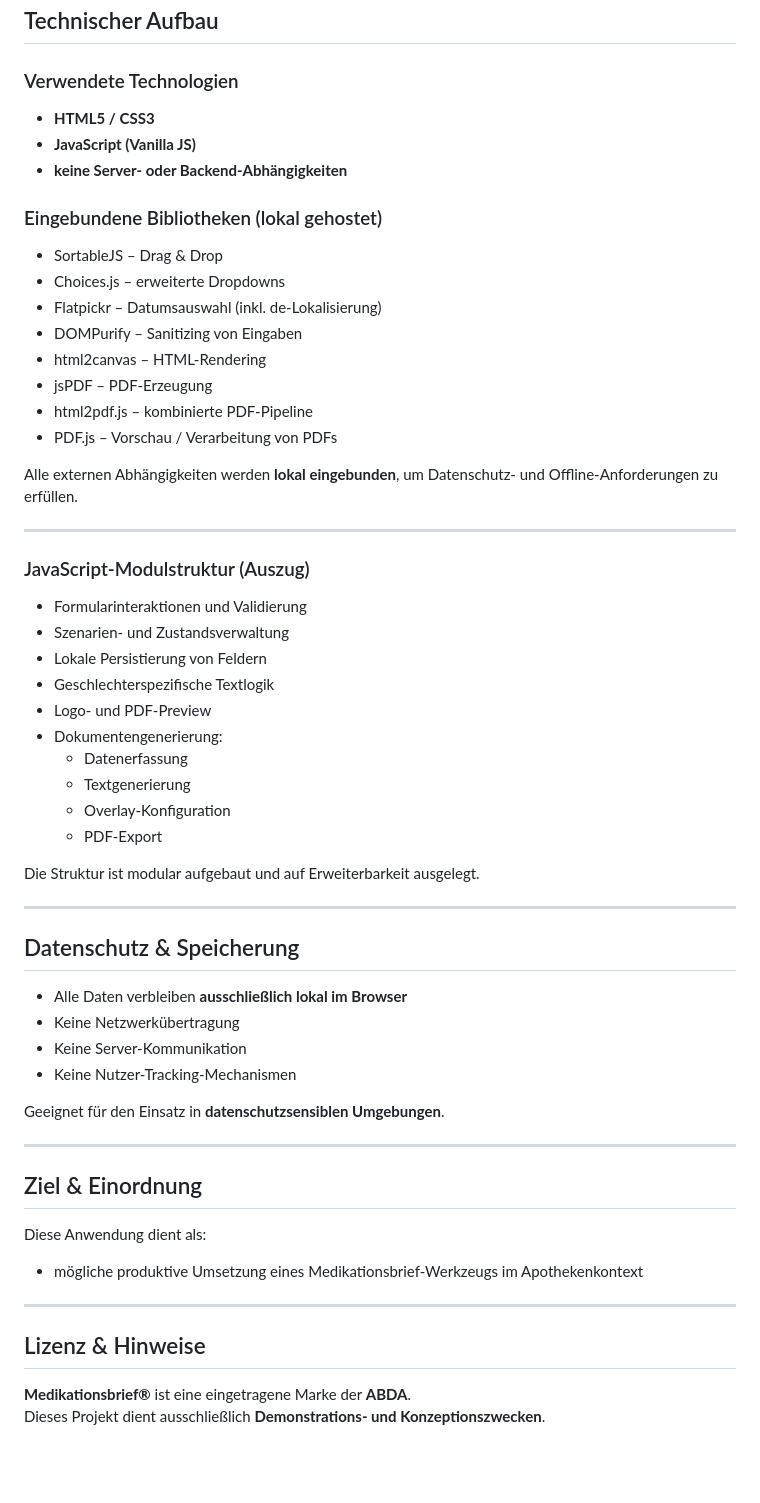
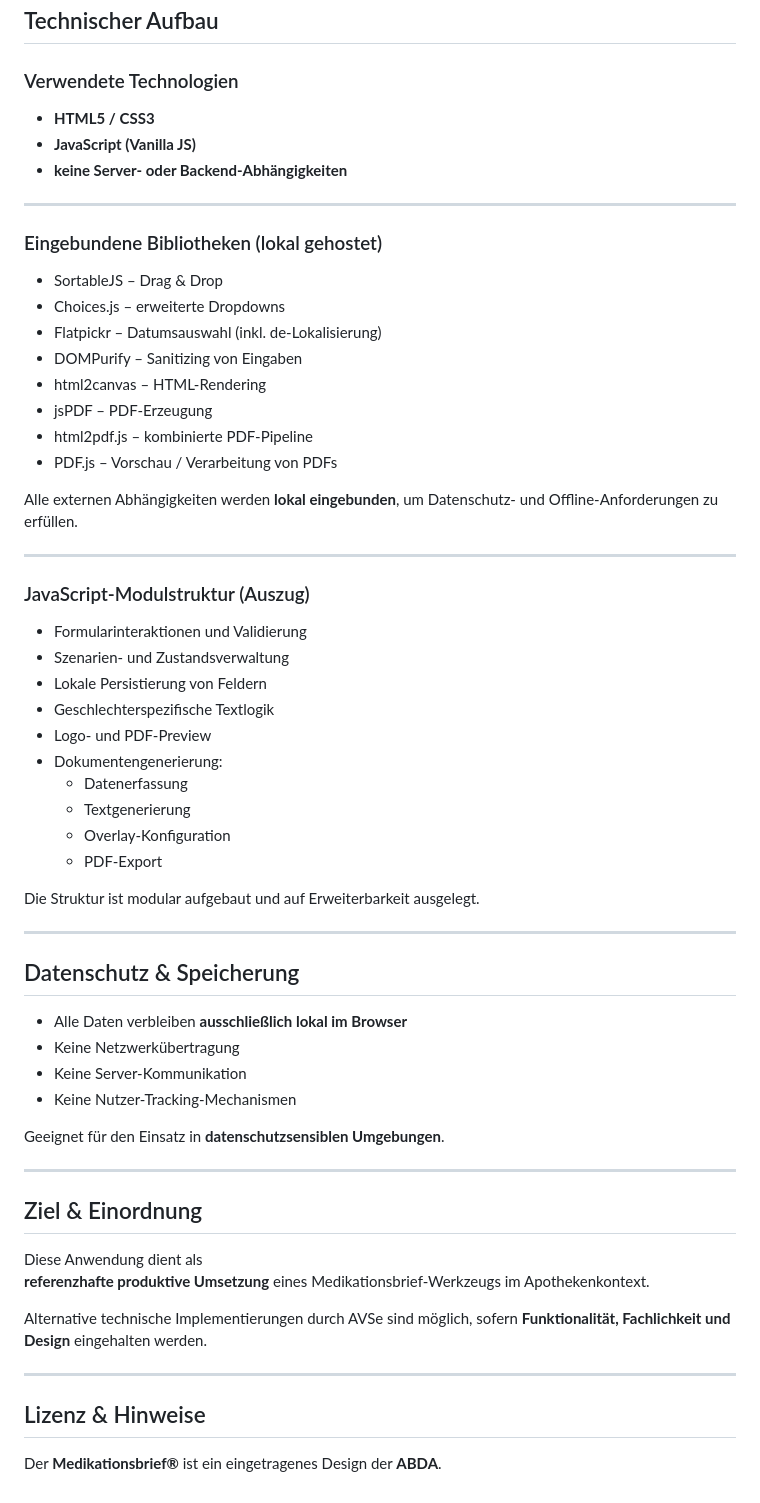
Before and after one commit to BAK-ABDA/pDL-Medikationsbrief, a Markdown page: README.md, the part around one of its changes. GitHub-like rendering; blank space fills up the shorter version.

```diff
--- a/README.md
+++ b/README.md
@@ -146,14 +163,18 @@ Logo, Texte, Auswahlfelder und strukturierte Inhalte werden korrekt im Dokument
 ## Technischer Aufbau
 
 ### Verwendete Technologien
+
 - **HTML5 / CSS3**
 - **JavaScript (Vanilla JS)**
 - **keine Server- oder Backend-Abhängigkeiten**
 
+---
+
 ### Eingebundene Bibliotheken (lokal gehostet)
+
 - SortableJS – Drag & Drop
 - Choices.js – erweiterte Dropdowns
-- Flatpickr – Datumsauswahl (inkl. de‑Lokalisierung)
+- Flatpickr – Datumsauswahl (inkl. de-Lokalisierung)
 - DOMPurify – Sanitizing von Eingaben
 - html2canvas – HTML-Rendering
 - jsPDF – PDF-Erzeugung
@@ -165,22 +186,24 @@ Alle externen Abhängigkeiten werden **lokal eingebunden**, um Datenschutz- und
 ---
 
 ### JavaScript-Modulstruktur (Auszug)
+
 - Formularinteraktionen und Validierung
 - Szenarien- und Zustandsverwaltung
 - Lokale Persistierung von Feldern
 - Geschlechterspezifische Textlogik
 - Logo- und PDF-Preview
 - Dokumentengenerierung:
-    - Datenerfassung
-    - Textgenerierung
-    - Overlay-Konfiguration
-    - PDF-Export
+  - Datenerfassung
+  - Textgenerierung
+  - Overlay-Konfiguration
+  - PDF-Export
 
 Die Struktur ist modular aufgebaut und auf Erweiterbarkeit ausgelegt.
 
 ---
 
 ## Datenschutz & Speicherung
+
 - Alle Daten verbleiben **ausschließlich lokal im Browser**
 - Keine Netzwerkübertragung
 - Keine Server-Kommunikation
@@ -191,12 +214,14 @@ Geeignet für den Einsatz in **datenschutzsensiblen Umgebungen**.
 ---
 
 ## Ziel & Einordnung
-Diese Anwendung dient als:
 
-- mögliche produktive Umsetzung eines Medikationsbrief-Werkzeugs im Apothekenkontext
+Diese Anwendung dient als
+**referenzhafte produktive Umsetzung** eines Medikationsbrief-Werkzeugs im Apothekenkontext.
+
+Alternative technische Implementierungen durch AVSe sind möglich, sofern **Funktionalität, Fachlichkeit und Design** eingehalten werden.
 
 ---
 
 ## Lizenz & Hinweise
-**Medikationsbrief®** ist eine eingetragene Marke der **ABDA**.
-Dieses Projekt dient ausschließlich **Demonstrations- und Konzeptionszwecken**.
+
+Der **Medikationsbrief®** ist ein eingetragenes Design der **ABDA**.
```
Also changed, not shown: other parts of README.md (+70 -53 lines).
